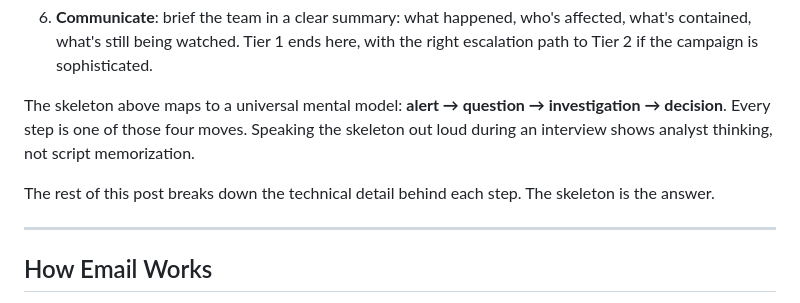
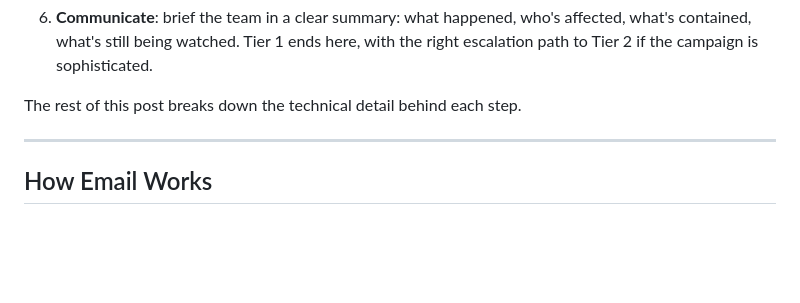
Before and after one commit to Jung0310-bit/my_first_web-site, a Markdown page: cmnr755nl000d02k02kyn99x4.md, the part around the change. GitHub-like rendering; blank space fills up the shorter version.

Commit message:
update post: Phishing Analysis: A Blue Team Guide to Email Threat Investigation

```diff
--- a/cmnr755nl000d02k02kyn99x4.md
+++ b/cmnr755nl000d02k02kyn99x4.md
@@ -29,9 +29,7 @@ Here's the skeleton, in order, that turns a noisy phishing inbox into a defensib
 
 6. **Communicate**: brief the team in a clear summary: what happened, who's affected, what's contained, what's still being watched. Tier 1 ends here, with the right escalation path to Tier 2 if the campaign is sophisticated.
 
-The skeleton above maps to a universal mental model: **alert → question → investigation → decision**. Every step is one of those four moves. Speaking the skeleton out loud during an interview shows analyst thinking, not script memorization.
-
-The rest of this post breaks down the technical detail behind each step. The skeleton is the answer.
+The rest of this post breaks down the technical detail behind each step.
 
 ---
 
```
